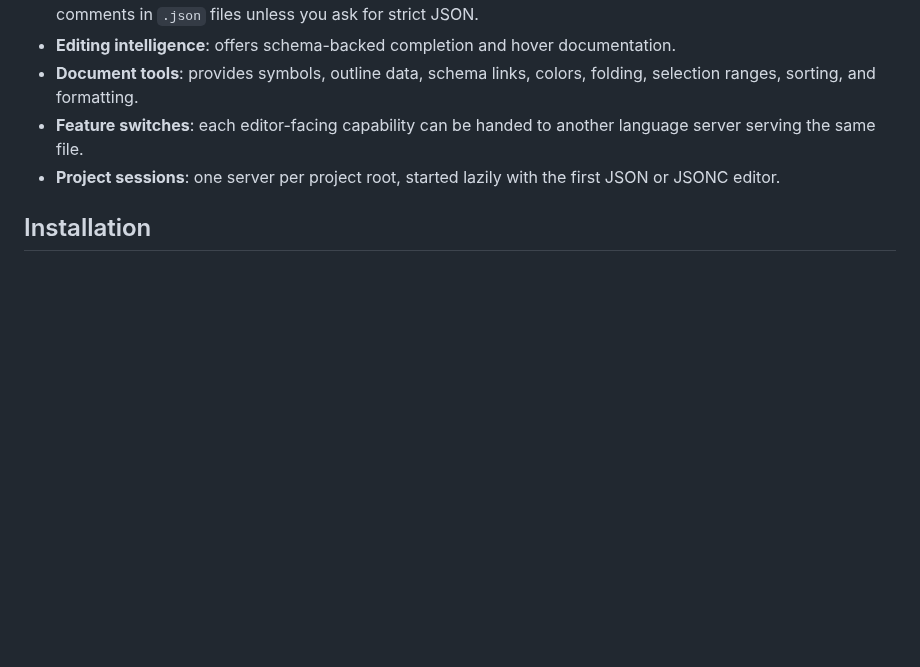
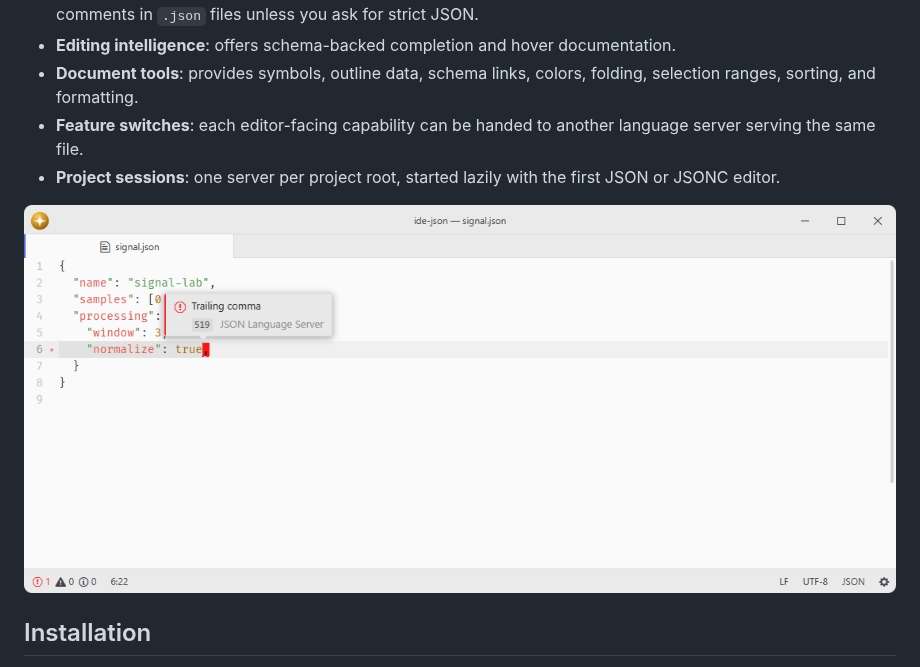
Before and after one commit to lumine-code/ide-json, a Markdown page: README.md, the part around the change. GitHub-like rendering; pictures changed too: .github/demo.png (added); blank space fills up the shorter version.

Commit message:
Add screenshots beneath the feature list

```diff
--- a/README.md
+++ b/README.md
@@ -15,6 +15,8 @@ Registers the JSON server from [vscode-langservers-extracted](https://github.com
 - **Feature switches**: each editor-facing capability can be handed to another language server serving the same file.
 - **Project sessions**: one server per project root, started lazily with the first JSON or JSONC editor.
 
+![The JSON language server identifies a trailing comma and its location.](.github/demo.png)
+
 ## Installation
 
 To install `ide-json` search for it in the Install pane of the Lumine settings, or run the command `lumine --install lumine-code/ide-json`.
```
Also changed, not shown: 1 other file.
